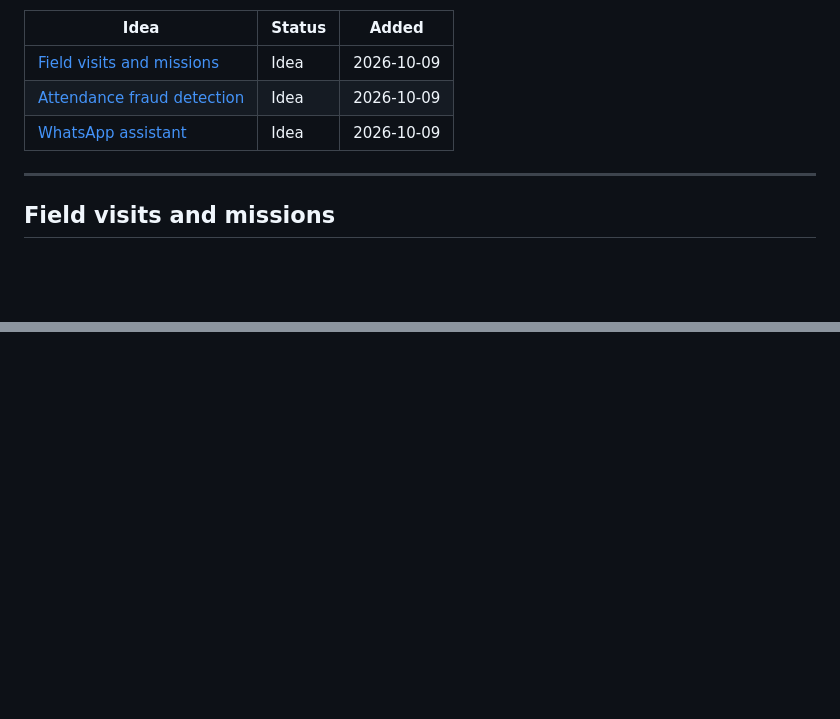
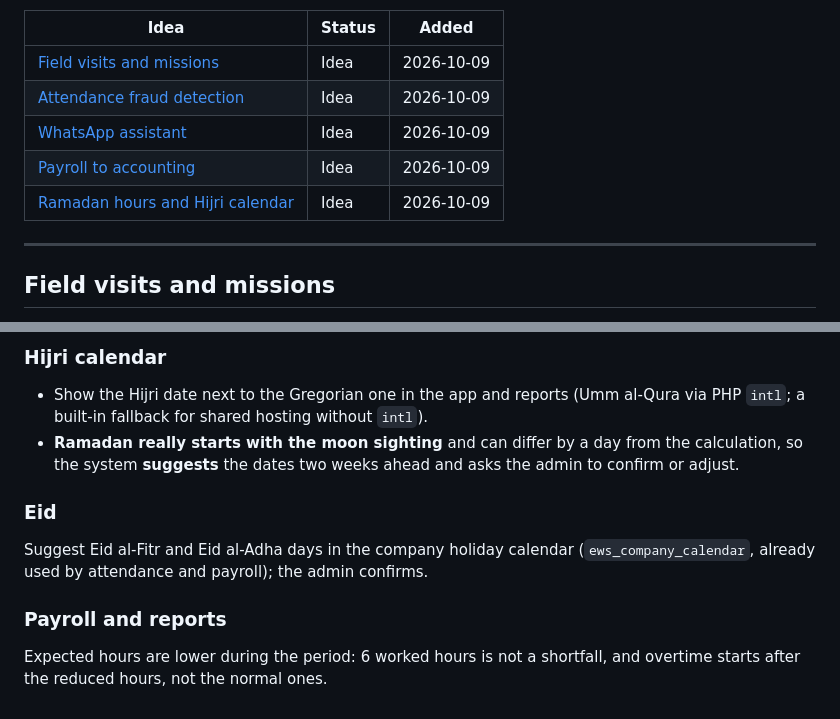
Before and after one commit to hummerint2020-maker/WFplugin, a Markdown page: docs/ideas.md, 2 parts joined by grey strips. GitHub-like rendering; blank space fills up the shorter version.

```diff
--- a/docs/ideas.md
+++ b/docs/ideas.md
@@ -8,6 +8,8 @@ brief in `docs/tasks/` (like `docs/tasks/multisite.md`) and mark it here as **Sc
 | [Field visits and missions](#field-visits-and-missions) | Idea | 2026-10-09 |
 | [Attendance fraud detection](#attendance-fraud-detection) | Idea | 2026-10-09 |
 | [WhatsApp assistant](#whatsapp-assistant) | Idea | 2026-10-09 |
+| [Payroll to accounting](#payroll-to-accounting) | Idea | 2026-10-09 |
+| [Ramadan hours and Hijri calendar](#ramadan-hours-and-hijri-calendar) | Idea | 2026-10-09 |
 
 ---
 
@@ -202,0 +286,16 @@ company's own number and name as a premium option.
+### Hijri calendar
+
+- Show the Hijri date next to the Gregorian one in the app and reports (Umm al-Qura via PHP `intl`;
+  a built-in fallback for shared hosting without `intl`).
+- **Ramadan really starts with the moon sighting** and can differ by a day from the calculation, so
+  the system **suggests** the dates two weeks ahead and asks the admin to confirm or adjust.
+
+### Eid
+
+Suggest Eid al-Fitr and Eid al-Adha days in the company holiday calendar (`ews_company_calendar`,
+already used by attendance and payroll); the admin confirms.
+
+### Payroll and reports
+
+Expected hours are lower during the period: 6 worked hours is not a shortfall, and overtime starts
+after the reduced hours, not the normal ones.
```
Also changed, not shown: other parts of docs/ideas.md (+81 -0 lines).
